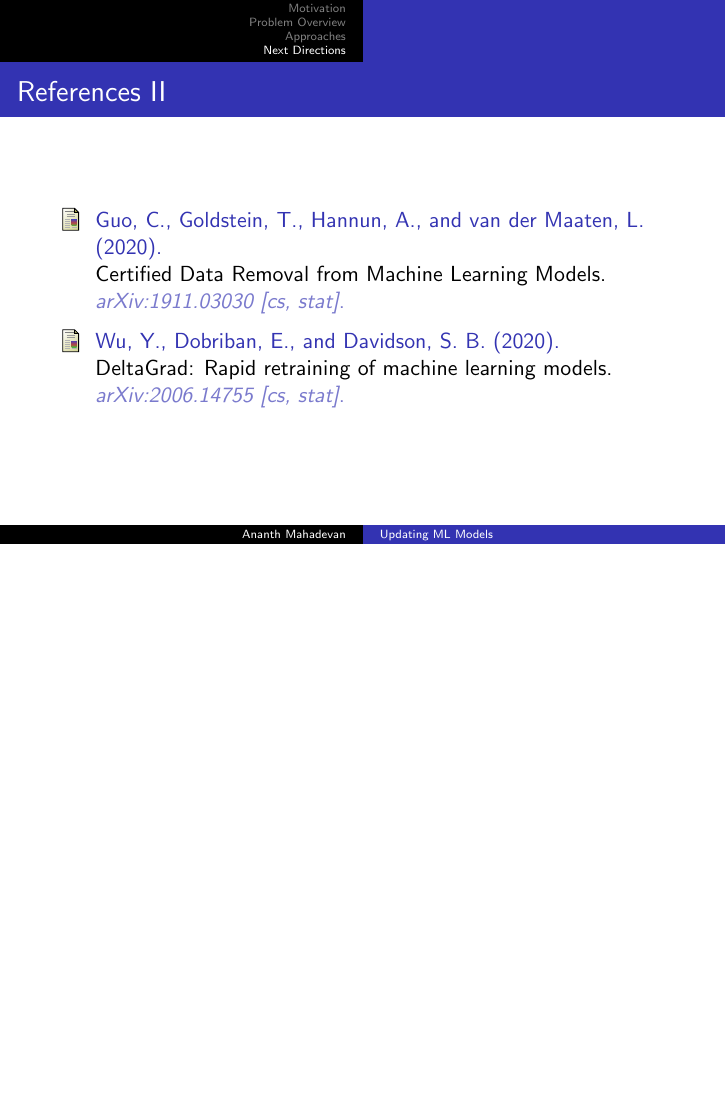
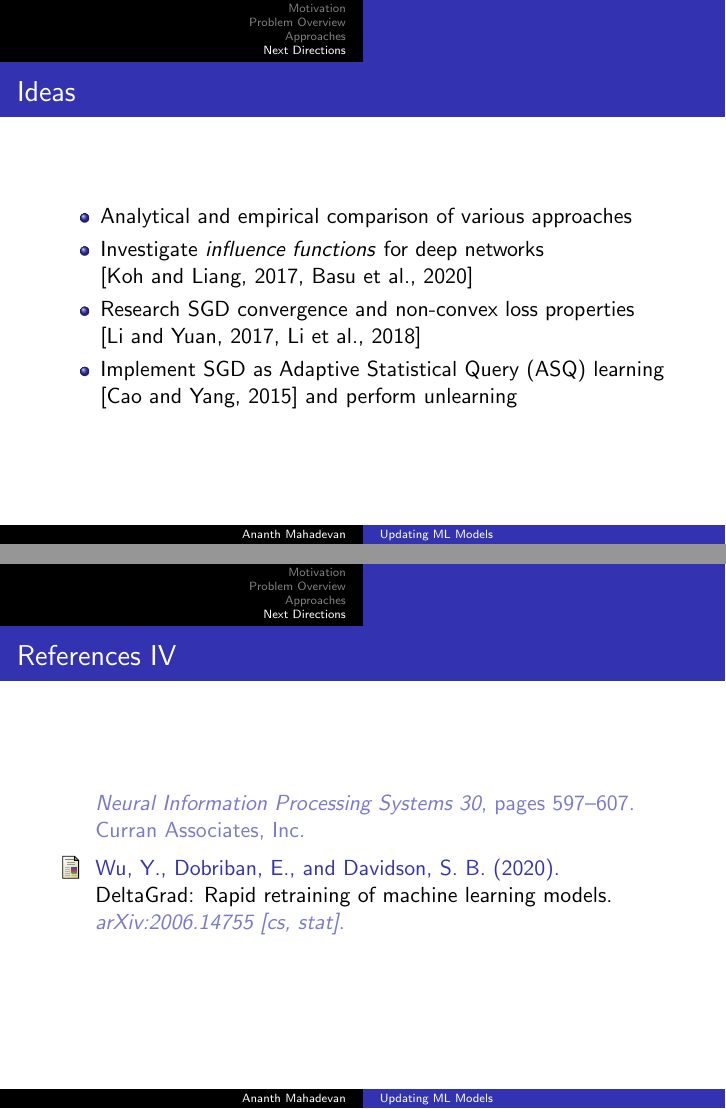
Before and after one commit to ananth1996/presentation, LaTeX slides (UpdateML/slides.tex): page 33 of 33 before the commit and pages 32 and 36 of 36 after it, the two joined at a grey line, the shorter picture padded with empty space. Compiled offline with pdfLaTeX.

Commit message:
Adds next directions

```diff
--- a/UpdateML/slides.tex
+++ b/UpdateML/slides.tex
@@ -345,6 +344,17 @@
       \item Distribution aware sharding might lead to biased models
     \end{itemize}
   \end{alertblock}
+\end{frame}
+
+\section{Next Directions}
+\begin{frame}
+  \frametitle{Ideas}
+  \begin{itemize}
+    \item Analytical and empirical comparison of various approaches
+    \item Investigate \textit{influence functions} for deep networks \cite{kohUnderstandingBlackboxPredictions2017,basuInfluenceFunctionsDeep2020}
+    \item Research SGD convergence and non-convex loss properties \cite{liConvergenceAnalysisTwolayer2017a,liVisualizingLossLandscape2018}
+    \item Implement SGD as Adaptive Statistical Query (ASQ) learning \cite{caoMakingSystemsForget2015} and perform unlearning
+  \end{itemize}
 
 
 
```
Also changed, not shown: UpdateML/slides.pdf, UpdateML/slides.tex (1 more changed lines).
